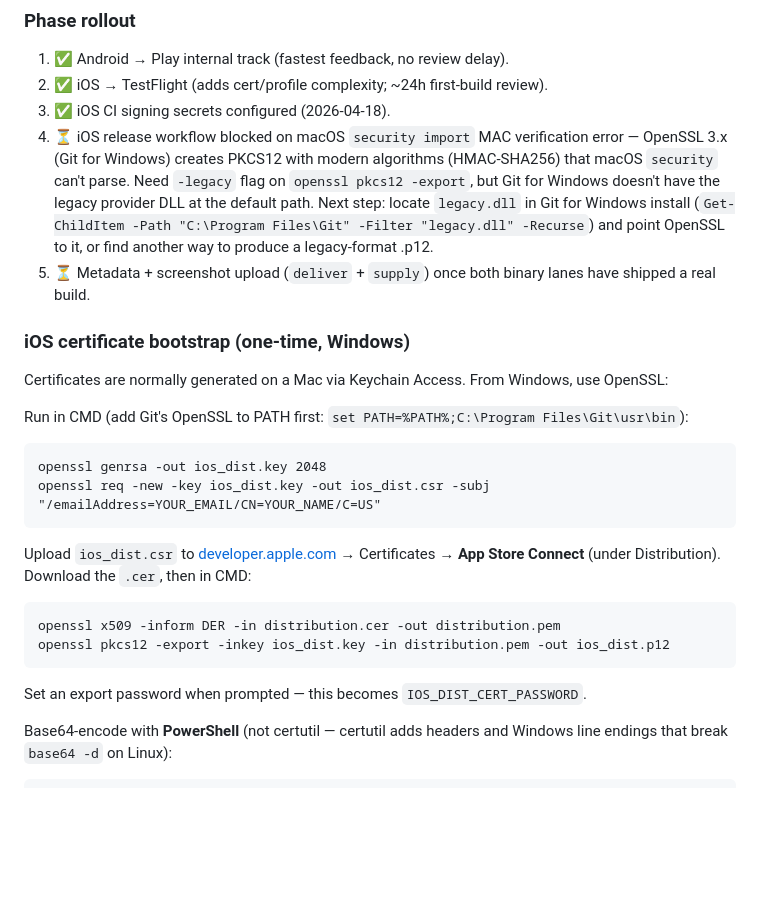
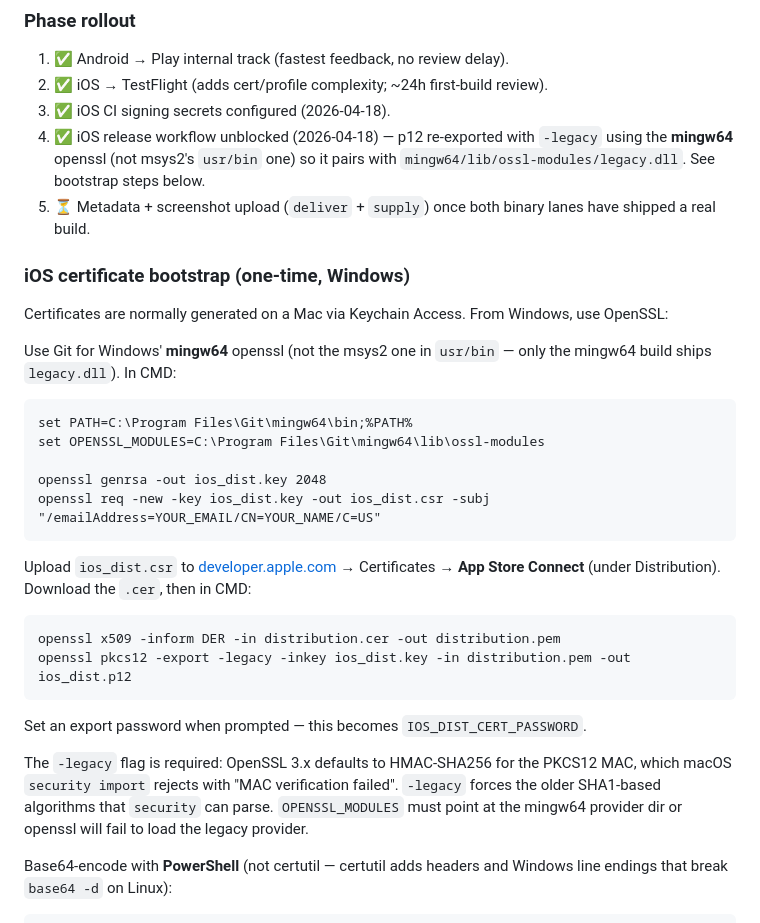
Before and after one commit to FrenchCommando/pensine, a Markdown page: DEPLOYMENT.md, the part around the change. GitHub-like rendering; blank space fills up the shorter version.

Commit message:
notes on legacy

````diff
--- a/DEPLOYMENT.md
+++ b/DEPLOYMENT.md
@@ -121,15 +121,18 @@ fastlane/
 1. ✅ Android → Play internal track (fastest feedback, no review delay).
 2. ✅ iOS → TestFlight (adds cert/profile complexity; ~24h first-build review).
 3. ✅ iOS CI signing secrets configured (2026-04-18).
-4. ⏳ iOS release workflow blocked on macOS `security import` MAC verification error — OpenSSL 3.x (Git for Windows) creates PKCS12 with modern algorithms (HMAC-SHA256) that macOS `security` can't parse. Need `-legacy` flag on `openssl pkcs12 -export`, but Git for Windows doesn't have the legacy provider DLL at the default path. Next step: locate `legacy.dll` in Git for Windows install (`Get-ChildItem -Path "C:\Program Files\Git" -Filter "legacy.dll" -Recurse`) and point OpenSSL to it, or find another way to produce a legacy-format .p12.
+4. ✅ iOS release workflow unblocked (2026-04-18) — p12 re-exported with `-legacy` using the **mingw64** openssl (not msys2's `usr/bin` one) so it pairs with `mingw64/lib/ossl-modules/legacy.dll`. See bootstrap steps below.
 5. ⏳ Metadata + screenshot upload (`deliver` + `supply`) once both binary lanes have shipped a real build.
 
 ### iOS certificate bootstrap (one-time, Windows)
 Certificates are normally generated on a Mac via Keychain Access. From Windows, use OpenSSL:
 
-Run in CMD (add Git's OpenSSL to PATH first: `set PATH=%PATH%;C:\Program Files\Git\usr\bin`):
+Use Git for Windows' **mingw64** openssl (not the msys2 one in `usr/bin` — only the mingw64 build ships `legacy.dll`). In CMD:
 
 ```cmd
+set PATH=C:\Program Files\Git\mingw64\bin;%PATH%
+set OPENSSL_MODULES=C:\Program Files\Git\mingw64\lib\ossl-modules
+
 openssl genrsa -out ios_dist.key 2048
 openssl req -new -key ios_dist.key -out ios_dist.csr -subj "/emailAddress=YOUR_EMAIL/CN=YOUR_NAME/C=US"
 ```
@@ -138,10 +141,12 @@ Upload `ios_dist.csr` to [developer.apple.com](https://developer.apple.com) →
 
 ```cmd
 openssl x509 -inform DER -in distribution.cer -out distribution.pem
-openssl pkcs12 -export -inkey ios_dist.key -in distribution.pem -out ios_dist.p12
+openssl pkcs12 -export -legacy -inkey ios_dist.key -in distribution.pem -out ios_dist.p12
 ```
 
 Set an export password when prompted — this becomes `IOS_DIST_CERT_PASSWORD`.
+
+The `-legacy` flag is required: OpenSSL 3.x defaults to HMAC-SHA256 for the PKCS12 MAC, which macOS `security import` rejects with "MAC verification failed". `-legacy` forces the older SHA1-based algorithms that `security` can parse. `OPENSSL_MODULES` must point at the mingw64 provider dir or openssl will fail to load the legacy provider.
 
 Base64-encode with **PowerShell** (not certutil — certutil adds headers and Windows line endings that break `base64 -d` on Linux):
 
````
